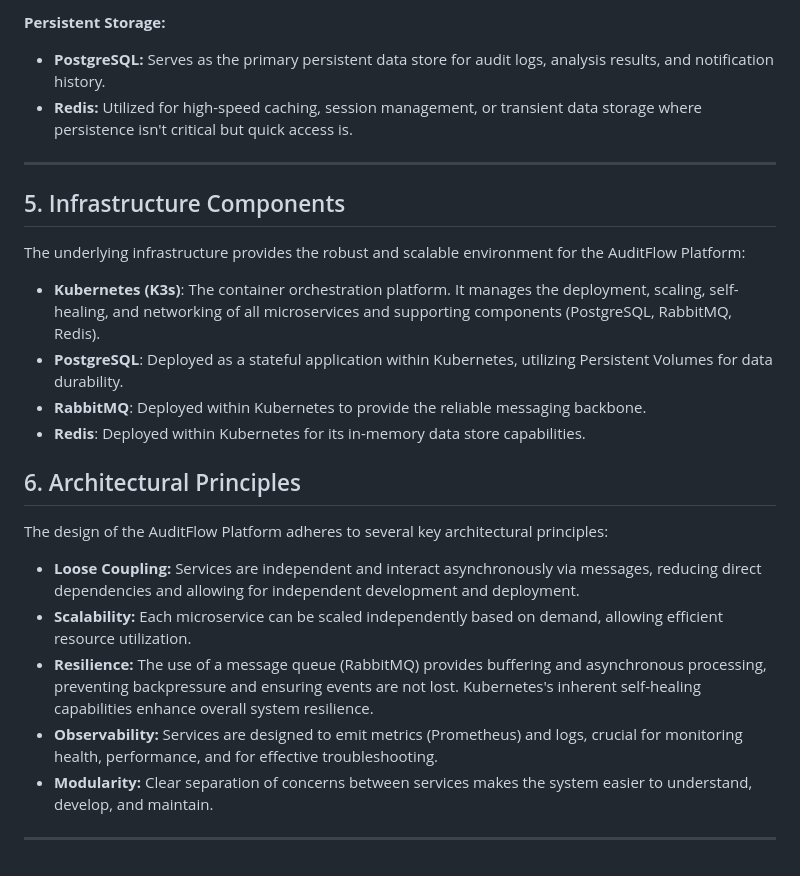
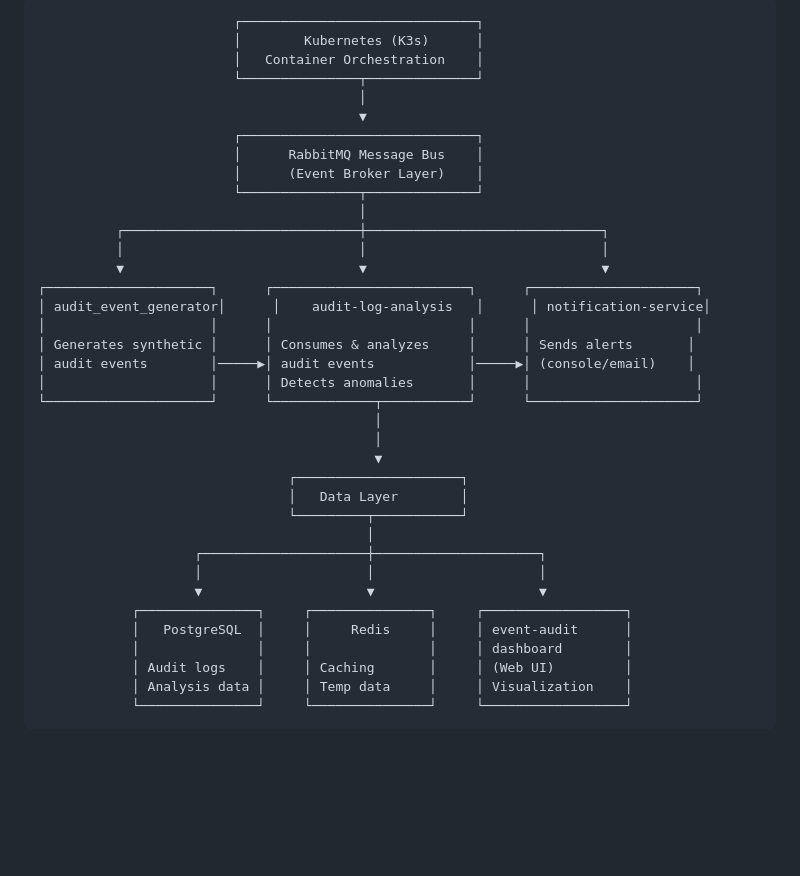
Before and after one commit to DevShaid/devops-project, a Markdown page: docs/architecture.md, the part around one of its changes. Drawn GitHub-style; blank space fills up the shorter version.

````diff
--- a/docs/architecture.md
+++ b/docs/architecture.md
@@ -50,26 +3,39 @@ The primary communication backbone for the AuditFlow Platform is **RabbitMQ**:
-**Persistent Storage:**
-* **PostgreSQL:** Serves as the primary persistent data store for audit logs, analysis results, and notification history.
-* **Redis:** Utilized for high-speed caching, session management, or transient data storage where persistence isn't critical but quick access is.
-
----
-
-## 5. Infrastructure Components
-
-The underlying infrastructure provides the robust and scalable environment for the AuditFlow Platform:
-
-* **Kubernetes (K3s)**: The container orchestration platform. It manages the deployment, scaling, self-healing, and networking of all microservices and supporting components (PostgreSQL, RabbitMQ, Redis).
-* **PostgreSQL**: Deployed as a stateful application within Kubernetes, utilizing Persistent Volumes for data durability.
-* **RabbitMQ**: Deployed within Kubernetes to provide the reliable messaging backbone.
-* **Redis**: Deployed within Kubernetes for its in-memory data store capabilities.
-
-## 6. Architectural Principles
-
-The design of the AuditFlow Platform adheres to several key architectural principles:
-
-* **Loose Coupling:** Services are independent and interact asynchronously via messages, reducing direct dependencies and allowing for independent development and deployment.
-* **Scalability:** Each microservice can be scaled independently based on demand, allowing efficient resource utilization.
-* **Resilience:** The use of a message queue (RabbitMQ) provides buffering and asynchronous processing, preventing backpressure and ensuring events are not lost. Kubernetes's inherent self-healing capabilities enhance overall system resilience.
-* **Observability:** Services are designed to emit metrics (Prometheus) and logs, crucial for monitoring health, performance, and for effective troubleshooting.
-* **Modularity:** Clear separation of concerns between services makes the system easier to understand, develop, and maintain.
-
----
+```
+                         ┌──────────────────────────────┐
+                         │        Kubernetes (K3s)      │
+                         │   Container Orchestration    │
+                         └───────────────┬──────────────┘
+                                         │
+                                         ▼
+                         ┌──────────────────────────────┐
+                         │      RabbitMQ Message Bus    │
+                         │      (Event Broker Layer)    │
+                         └───────────────┬──────────────┘
+                                         │
+          ┌──────────────────────────────┼──────────────────────────────┐
+          │                              │                              │
+          ▼                              ▼                              ▼
+┌─────────────────────┐      ┌─────────────────────────┐      ┌─────────────────────┐
+│ audit_event_generator│      │    audit-log-analysis   │      │ notification-service│
+│                     │      │                         │      │                     │
+│ Generates synthetic │      │ Consumes & analyzes     │      │ Sends alerts       │
+│ audit events        │─────▶│ audit events            │─────▶│ (console/email)    │
+│                     │      │ Detects anomalies       │      │                     │
+└─────────────────────┘      └─────────────┬───────────┘      └─────────────────────┘
+                                           │
+                                           │
+                                           ▼
+                                ┌─────────────────────┐
+                                │   Data Layer        │
+                                └─────────┬───────────┘
+                                          │
+                    ┌─────────────────────┼─────────────────────┐
+                    │                     │                     │
+                    ▼                     ▼                     ▼
+            ┌───────────────┐     ┌───────────────┐     ┌──────────────────┐
+            │   PostgreSQL  │     │     Redis     │     │ event-audit      │
+            │               │     │               │     │ dashboard        │
+            │ Audit logs    │     │ Caching       │     │ (Web UI)         │
+            │ Analysis data │     │ Temp data     │     │ Visualization    │
+            └───────────────┘     └───────────────┘     └──────────────────┘
+```
````
Also changed, not shown: other parts of docs/architecture.md (+1 -48 lines).
